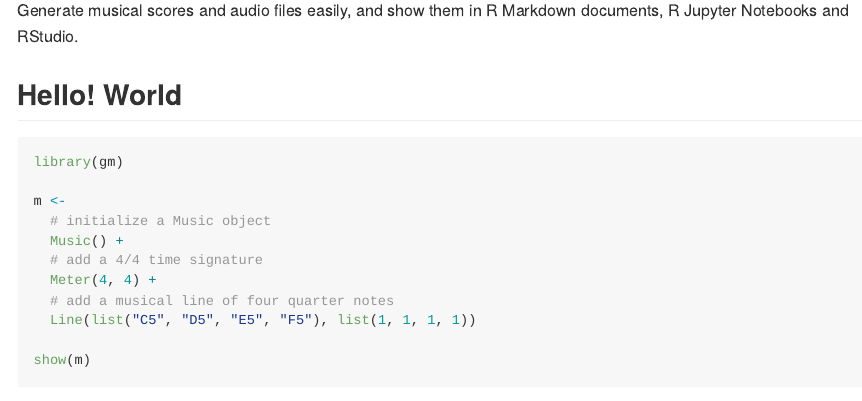
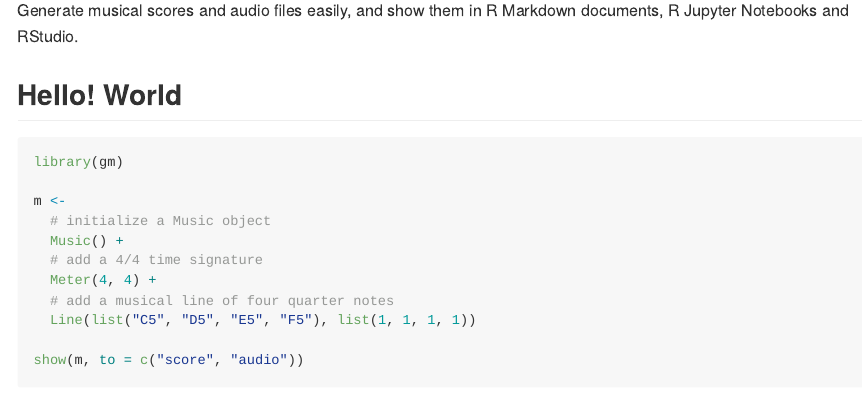
Before and after one commit to flujoo/gm, an R Markdown document (README.Rmd): the page in a window 1100 px wide, from 110 px down. The pictures show the output file README.md that the author committed with the source, drawn offline in the style of GitHub.

Commit message:
Add audio in README

````diff
--- a/README.Rmd
+++ b/README.Rmd
@@ -34,7 +34,7 @@
   # add a musical line of four quarter notes
   Line(list("C5", "D5", "E5", "F5"), list(1, 1, 1, 1))
 
-show(m)
+show(m, to = c("score", "audio"))
 ```
 
 ![](man/figures/readme.png)
````
Also changed, not shown: README.md, README.Rmd (2 more changed lines), 1 other file.
